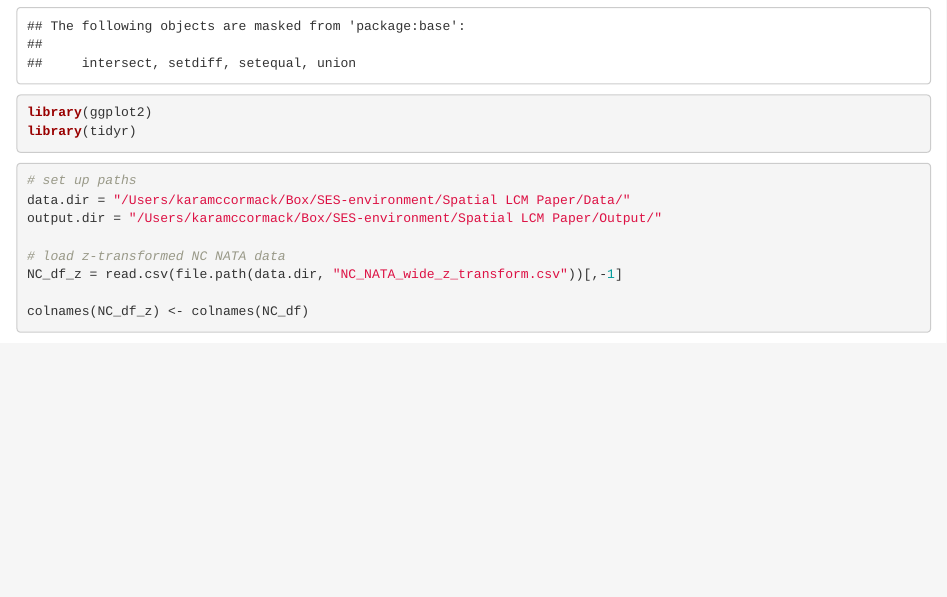
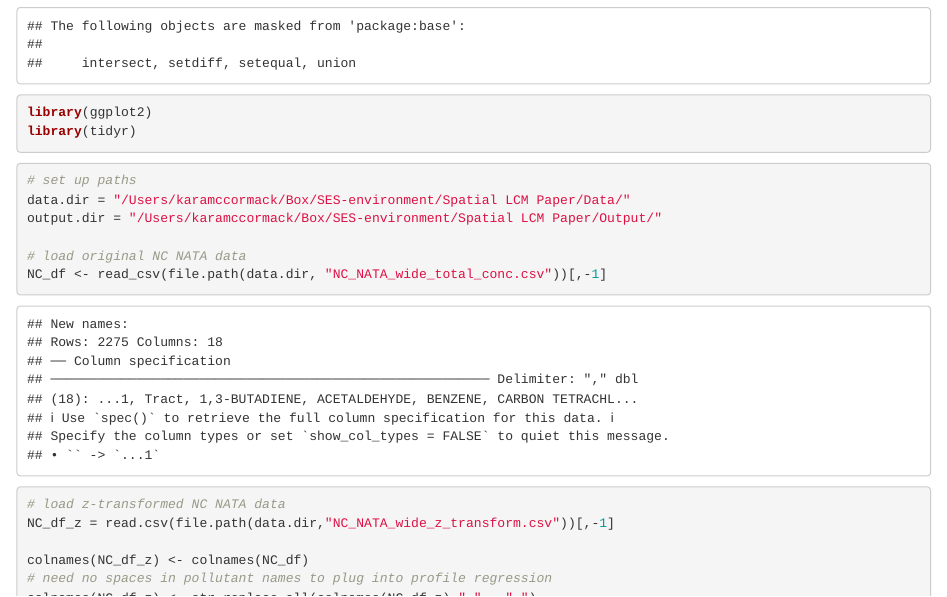
Before and after one commit to kara-mccormack/spatial-mpe-ses, an R Markdown document (code/nata-simulations.Rmd): the page in a window 1100 px wide, from 400 px down. Rendered offline with R 4.5, knitr and Pandoc, with nearby package versions; some code elsewhere in the file could not run offline.

Commit message:
set up first simulation

```diff
--- a/code/nata-simulations.Rmd
+++ b/code/nata-simulations.Rmd
@@ -24,8 +24,10 @@ library(tidyr)
 data.dir = "/Users/karamccormack/Box/SES-environment/Spatial LCM Paper/Data/"
 output.dir = "/Users/karamccormack/Box/SES-environment/Spatial LCM Paper/Output/"
 
+# load original NC NATA data
+NC_df <- read_csv(file.path(data.dir, "NC_NATA_wide_total_conc.csv"))[,-1]
 # load z-transformed NC NATA data
-NC_df_z = read.csv(file.path(data.dir, "NC_NATA_wide_z_transform.csv"))[,-1]
+NC_df_z = read.csv(file.path(data.dir,"NC_NATA_wide_z_transform.csv"))[,-1]
 
 colnames(NC_df_z) <- colnames(NC_df)
 # need no spaces in pollutant names to plug into profile regression
```
Also changed, not shown: code/nata-simulations.Rmd (2 more changed lines).
